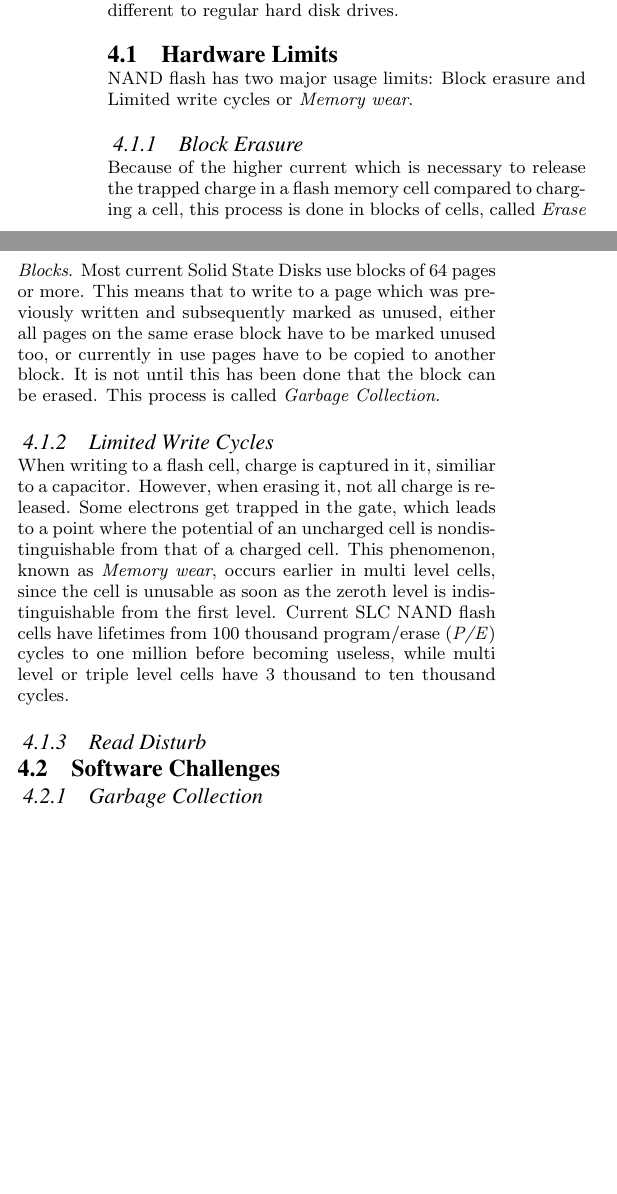
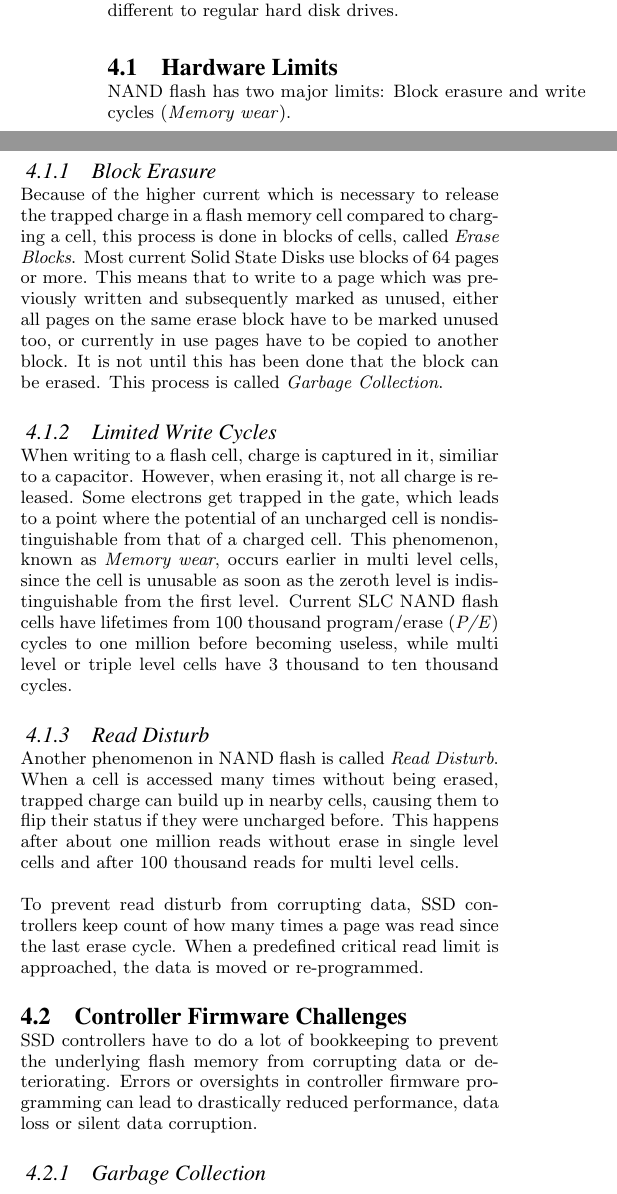
Before and after one commit to cfstras/modern-hardware, a LaTeX paper (secondary-storage.tex): two parts of the columns of page 1 of 3, joined at a grey line, cut so that both start at the same text, the shorter picture padded with empty space. Compiled offline with pdfLaTeX.

Commit message:
corrections

```diff
--- a/secondary-storage.tex
+++ b/secondary-storage.tex
@@ -114,7 +114,7 @@ Solid State Drives pose many difficult challenges to both their manufacturers an
 
 \subsection{Hardware Limits}
 
-NAND flash has two major usage limits: Block erasure and Limited write cycles or \emph{Memory wear}.
+NAND flash has two major limits: Block erasure and write cycles (\emph{Memory wear}).
 
 \subsubsection{Block Erasure}
 Because of the higher current which is necessary to release the trapped charge in a flash memory cell compared to charging a cell, this process is done in blocks of cells, called \emph{Erase Blocks}. Most current Solid State Disks use blocks of 64 pages or more. %TODO citation needed!
@@ -126,10 +126,20 @@ However, when erasing it, not all charge is released. Some electrons get trapped
 Current SLC NAND flash cells have lifetimes from 100 thousand program/erase (\emph{P/E}) cycles to one million before becoming useless, while multi level or triple level cells have 3 thousand to ten thousand cycles.
 
 \subsubsection{Read Disturb}
+Another phenomenon in NAND flash is called \emph{Read Disturb}. When a cell is accessed many times without being erased, trapped charge can build up in nearby cells, causing them to flip their status if they were uncharged before. %TODO sicher, dass sich etwas aufbaut und nichts abbaut?
+This happens after about one million reads without erase in single level cells and after 100 thousand reads for multi level cells.
+
+To prevent read disturb from corrupting data, SSD controllers keep count of how many times a page was read since the last erase cycle. When a predefined critical read limit is approached, the data is moved or re-programmed.
+
+\subsection{Controller Firmware Challenges}
+SSD controllers have to do a lot of bookkeeping to prevent the underlying flash memory from corrupting data or deteriorating. Errors or oversights in controller firmware programming can lead to drastically reduced performance, data loss or silent data corruption.
+
+\subsubsection{Garbage Collection}
+
+\subsubsection{Write Amplification}
+Summing up these techniques used by the controller, write accesses to the device --- or in the case of Read Disturb mitigation read accesses,too --- lead to more data being written than requested by the operating system.
 
 \subsection{Software Challenges}
-
-\subsubsection{Garbage Collection}
 
 \subsubsection{Random Writes}
 
```
